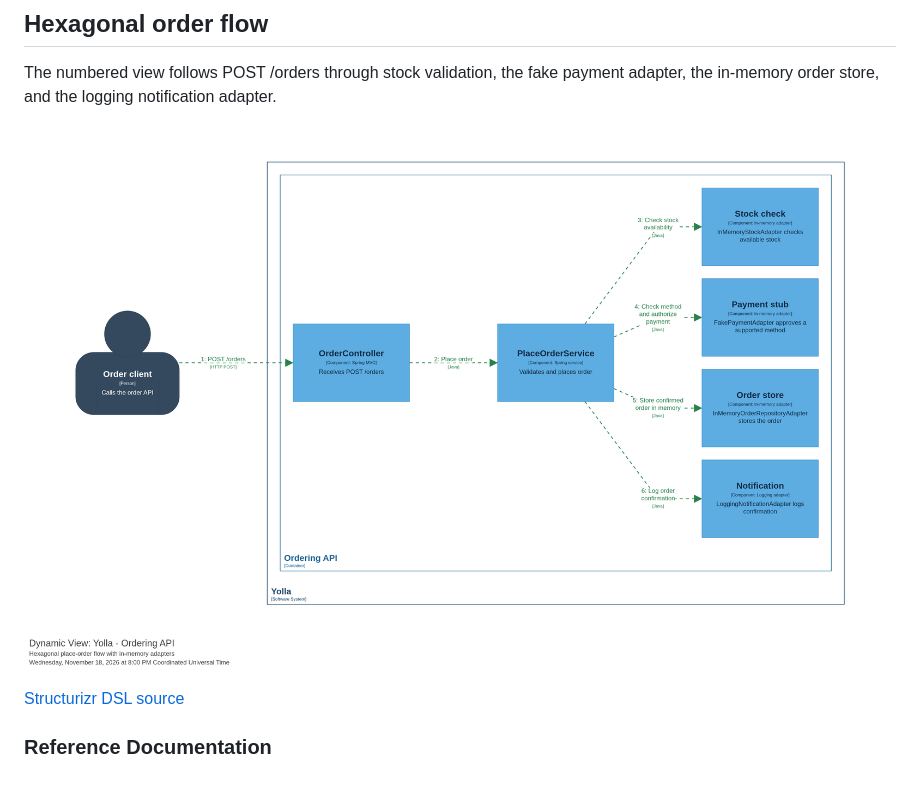
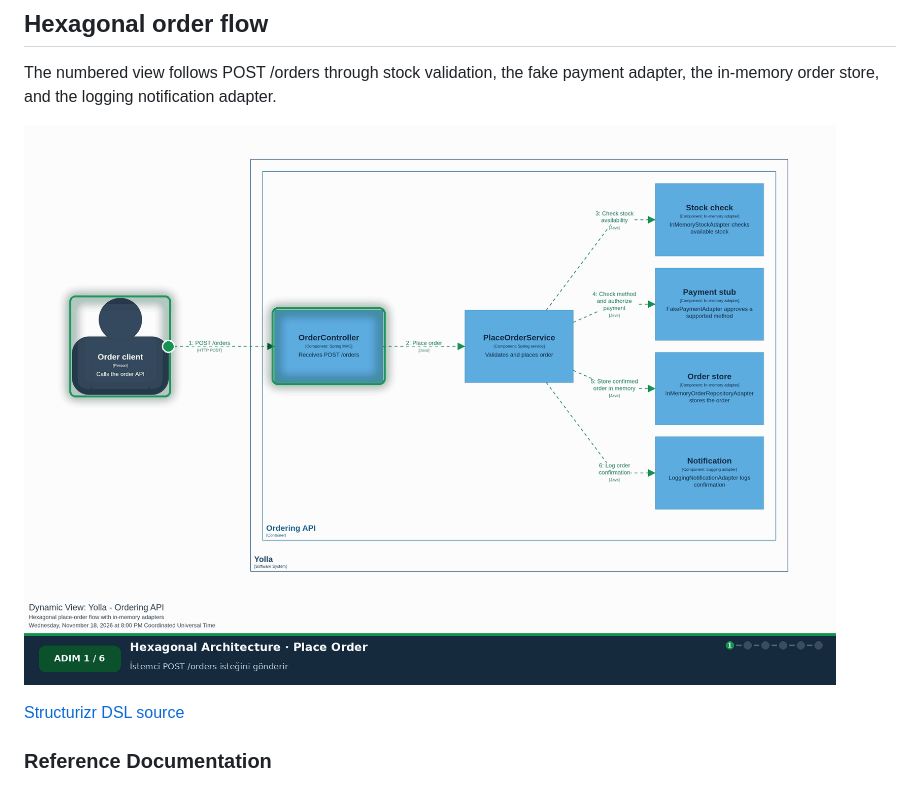
Before and after one commit to semihshn/yolla, a Markdown page: README.md, the part around the change. GitHub-like rendering; pictures changed too: docs/c4/flow.gif (added).

Commit message:
Show animated diagram in README

```diff
--- a/README.md
+++ b/README.md
@@ -4,7 +4,7 @@
 
 The numbered view follows POST /orders through stock validation, the fake payment adapter, the in-memory order store, and the logging notification adapter.
 
-![Hexagonal order flow](docs/c4/flow.png)
+![Hexagonal order flow](docs/c4/flow.gif)
 
 [Structurizr DSL source](docs/c4/workspace.dsl)
 
```
